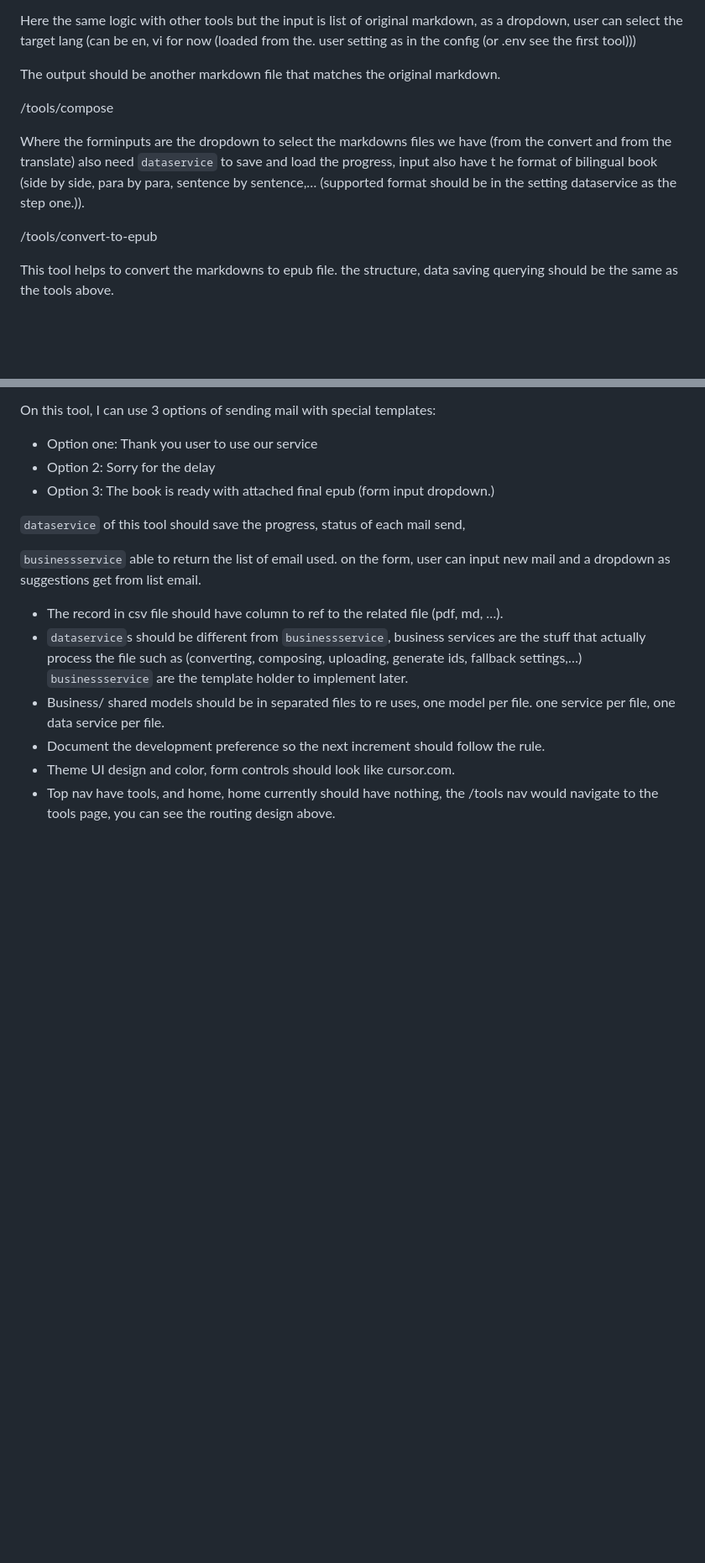
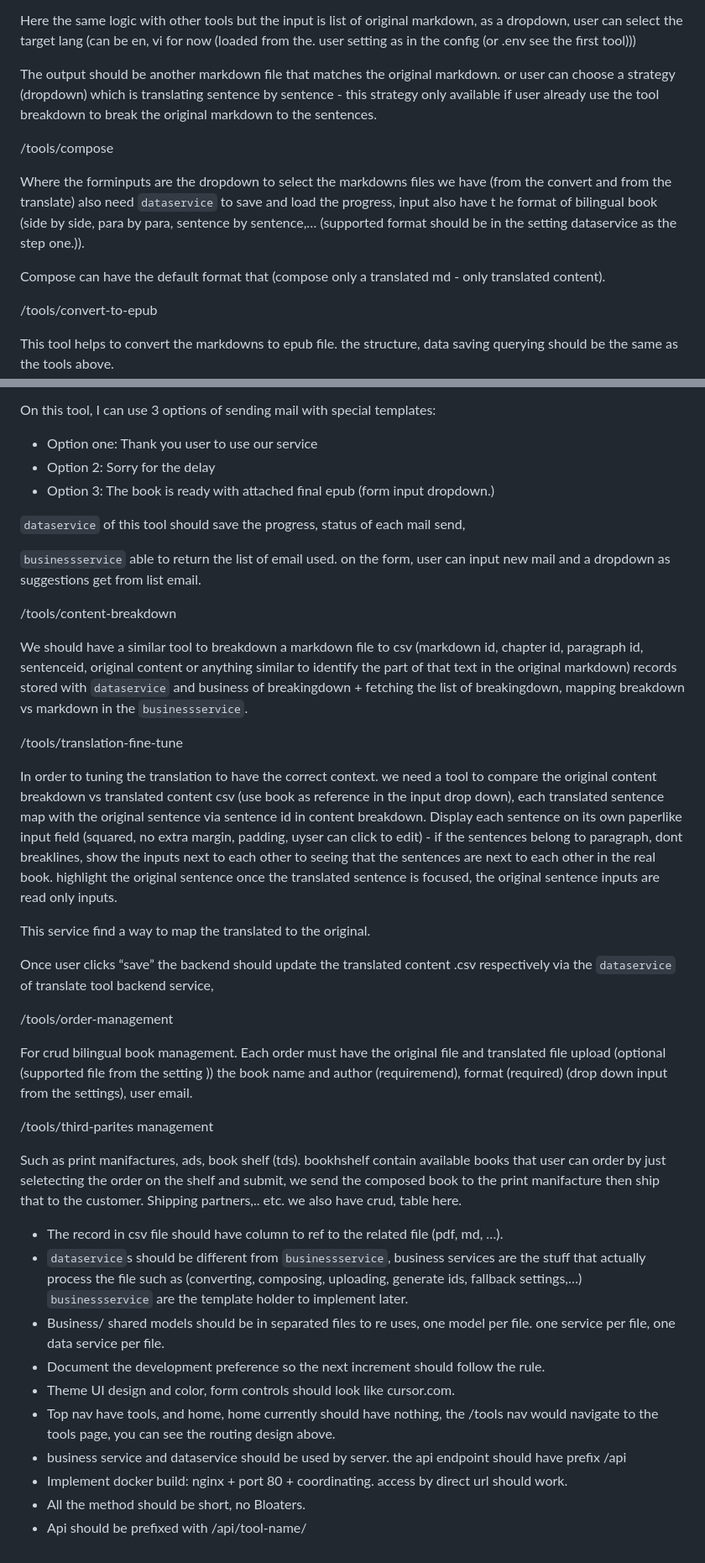
Before and after one commit to quocchungthan/cbt-tools, a Markdown page: REQUIREMENTS.md, 2 parts joined by grey strips. Shown at 84% size. Rendered like a GitHub page; blank space fills up the shorter version.

Commit message:
update the requirements

```diff
--- a/REQUIREMENTS.md
+++ b/REQUIREMENTS.md
@@ -227,12 +227,14 @@ the dataservice of this should return the list markdown we already have.
 
 Here the same logic with other tools but the input is list of original markdown, as a dropdown, user can select the target lang (can be en, vi for now (loaded from the. user setting as in the config (or .env see the first tool)))
 
-The output should be another markdown file that matches the original markdown.
+The output should be another markdown file that matches the original markdown. or user can choose a strategy (dropdown) which is translating sentence by sentence - this strategy only available if user already use the tool breakdown to break the original markdown to the sentences.
 
 /tools/compose
 
 Where the forminputs are the dropdown to select the markdowns files we have (from the convert and from the translate)
 also need `dataservice` to save and load the progress, input also have t he format of bilingual book (side by side, para by para, sentence by sentence,… (supported format should be in the setting dataservice as the step one.)).
+
+Compose can have the default format that (compose only a translated md - only translated content).
 
 /tools/convert-to-epub
 
@@ -254,9 +256,33 @@ On this tool, I can use 3 options of sending mail with special templates:
 
 `businessservice` able to return the list of email used. on the form, user can input new mail and a dropdown as suggestions get from list email.
 
+/tools/content-breakdown
+
+We should have a similar tool to breakdown a markdown file to csv (markdown id, chapter id, paragraph id, sentenceid, original content or anything similar to identify the part of that text in the original markdown) records stored with `dataservice` and business of breakingdown + fetching the list of breakingdown, mapping breakdown vs markdown in the `businessservice`.
+
+/tools/translation-fine-tune
+
+In order to tuning the translation to have the correct context. we need a tool to compare the original content breakdown vs translated content csv (use book as reference in the input drop down), each translated sentence map with the original sentence via sentence id in content breakdown. Display each sentence on its own paperlike input field (squared, no extra margin, padding, uyser can click to edit) - if the sentences belong to paragraph, dont breaklines, show the inputs next to each other to seeing that the sentences are next to each other in the real book. highlight the original sentence once the translated sentence is focused, the original sentence inputs are read only inputs.
+
+This service find a way to map the translated to the original.
+
+Once user clicks “save” the backend should update the translated content .csv respectively via the `dataservice` of translate tool backend service,
+
+/tools/order-management
+
+For crud bilingual book management. Each order must have the original file and translated file upload (optional (supported file from the setting )) the book name and author (requiremend), format (required) (drop down input from the settings), user email.
+
+/tools/third-parites management
+
+Such as print manifactures, ads, book shelf (tds). bookhshelf contain available books that user can order by just seletecting the order on the shelf and submit, we send the composed book to the print manifacture then ship that to the customer. Shipping partners,.. etc. we also have crud, table here.
+
 - The record in csv file should have column to ref to the related file (pdf, md, …).
 - `dataservice`s should be different from `businessservice`, business services are the stuff that actually process the file such as (converting, composing, uploading, generate ids, fallback settings,…) `businessservice` are the template holder to implement later.
 - Business/ shared models should be in separated files to re uses, one model per file. one service per file, one data service per file.
 - Document the development preference so the next increment should follow the rule.
 - Theme UI design and color, form controls should look like cursor.com.
 - Top nav have tools, and home, home currently should have nothing, the /tools nav would navigate to the tools page, you can see the routing design above.
+- business service and dataservice should be used by server. the api endpoint should have prefix /api
+- Implement docker build: nginx + port 80 + coordinating. access by direct url should work.
+- All the method should be short, no Bloaters.
+- Api should be prefixed with /api/tool-name/
```
